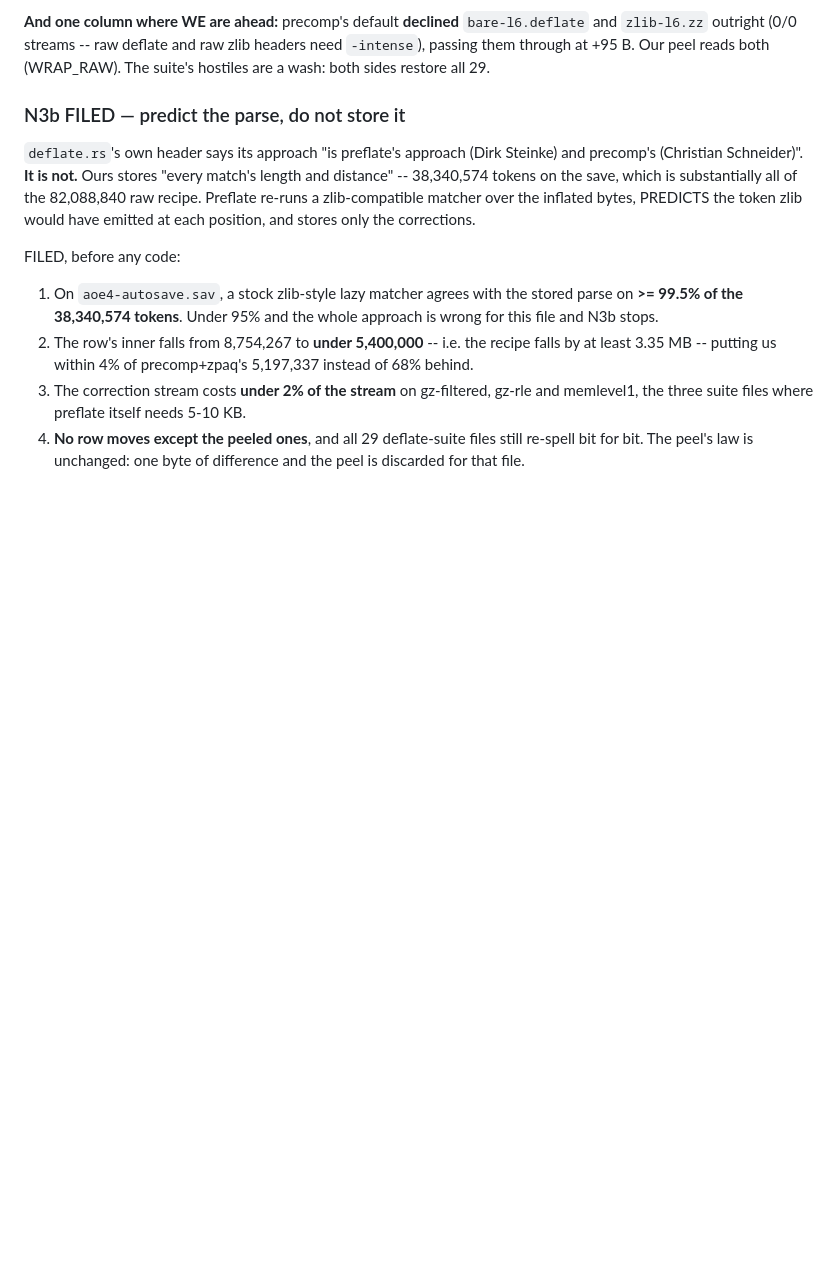
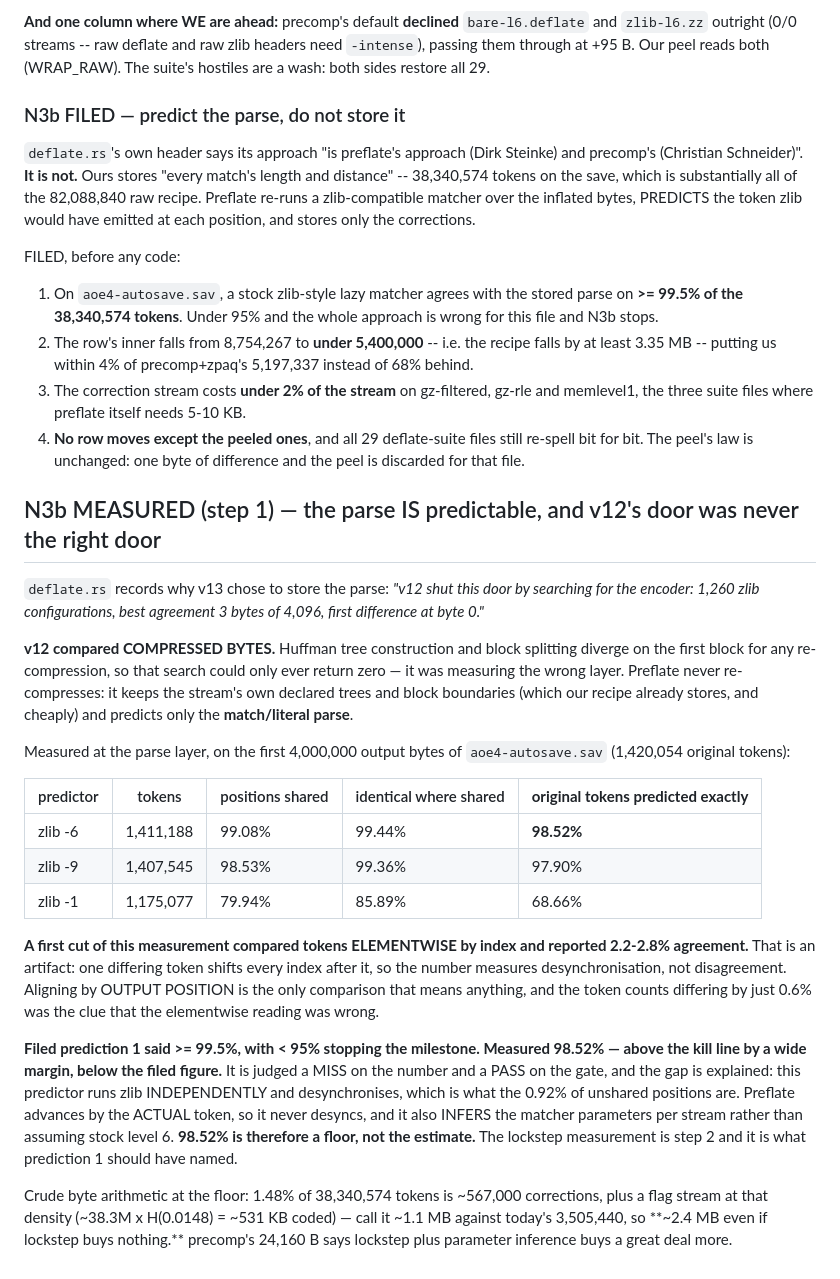
Before and after one commit to sireggserroneous/Chromaculator, a Markdown page: codegg-v14/PREDICTIONS.md, the part around the change. Rendered like a GitHub page; blank space fills up the shorter version.

Commit message:
codegg v14 N3b step 1: the parse is 98.52% predictable, and v12's 1,260-config search was measuring the wrong layer
deflate.rs cites v12's search -- 1,260 zlib configurations, best agreement 3
bytes of 4,096 -- as the reason v13 stores the parse instead of predicting it.
That search compared COMPRESSED BYTES, where Huffman construction and block
splitting diverge on the first block, so it could only ever return zero.
Preflate never re-compresses: it keeps the stream's own declared trees and block
boundaries (which our recipe already stores cheaply) and predicts only the
match/literal parse.

At the parse layer, first 4,000,000 output bytes of aoe4-autosave.sav, 1,420,054
tokens, aligned by OUTPUT POSITION:

  zlib -6   98.52% of original tokens predicted exactly
  zlib -9   97.90%
  zlib -1   68.66%

Filed prediction was >= 99.5% with < 95% stopping the milestone: a MISS on the
number, a PASS on the gate, and the gap is explained rather than excused. This
predictor runs zlib independently and desynchronises -- 0.92% of positions are
not even shared. Preflate advances by the ACTUAL token and never desyncs, and
infers matcher parameters per stream instead of assuming stock level 6. 98.52%
is a floor.

A first cut of this compared tokens elementwise by index and reported 2.2-2.8%.
That measures desynchronisation, not disagreement -- one differing token shifts
every later index. The token counts differing by only 0.6% was the clue.

Co-Authored-By: Claude Opus 5 <noreply@anthropic.com>

```diff
--- a/codegg-v14/PREDICTIONS.md
+++ b/codegg-v14/PREDICTIONS.md
@@ -842,3 +842,46 @@ FILED, before any code:
 4. **No row moves except the peeled ones**, and all 29 deflate-suite files still
    re-spell bit for bit. The peel's law is unchanged: one byte of difference and
    the peel is discarded for that file.
+
+## N3b MEASURED (step 1) — the parse IS predictable, and v12's door was never the right door
+
+`deflate.rs` records why v13 chose to store the parse: *"v12 shut this door by
+searching for the encoder: 1,260 zlib configurations, best agreement 3 bytes of
+4,096, first difference at byte 0."*
+
+**v12 compared COMPRESSED BYTES.** Huffman tree construction and block splitting
+diverge on the first block for any re-compression, so that search could only ever
+return zero — it was measuring the wrong layer. Preflate never re-compresses: it
+keeps the stream's own declared trees and block boundaries (which our recipe
+already stores, and cheaply) and predicts only the **match/literal parse**.
+
+Measured at the parse layer, on the first 4,000,000 output bytes of
+`aoe4-autosave.sav` (1,420,054 original tokens):
+
+| predictor | tokens | positions shared | identical where shared | **original tokens predicted exactly** |
+|---|---|---|---|---|
+| zlib -6 | 1,411,188 | 99.08% | 99.44% | **98.52%** |
+| zlib -9 | 1,407,545 | 98.53% | 99.36% | 97.90% |
+| zlib -1 | 1,175,077 | 79.94% | 85.89% | 68.66% |
+
+**A first cut of this measurement compared tokens ELEMENTWISE by index and
+reported 2.2-2.8% agreement.** That is an artifact: one differing token shifts
+every index after it, so the number measures desynchronisation, not disagreement.
+Aligning by OUTPUT POSITION is the only comparison that means anything, and the
+token counts differing by just 0.6% was the clue that the elementwise reading
+was wrong.
+
+**Filed prediction 1 said >= 99.5%, with < 95% stopping the milestone. Measured
+98.52% — above the kill line by a wide margin, below the filed figure.** It is
+judged a MISS on the number and a PASS on the gate, and the gap is explained:
+this predictor runs zlib INDEPENDENTLY and desynchronises, which is what the
+0.92% of unshared positions are. Preflate advances by the ACTUAL token, so it
+never desyncs, and it also INFERS the matcher parameters per stream rather than
+assuming stock level 6. **98.52% is therefore a floor, not the estimate.** The
+lockstep measurement is step 2 and it is what prediction 1 should have named.
+
+Crude byte arithmetic at the floor: 1.48% of 38,340,574 tokens is ~567,000
+corrections, plus a flag stream at that density (~38.3M x H(0.0148) = ~531 KB
+coded) — call it ~1.1 MB against today's 3,505,440, so **~2.4 MB even if lockstep
+buys nothing.** precomp's 24,160 B says lockstep plus parameter inference buys a
+great deal more.
```
